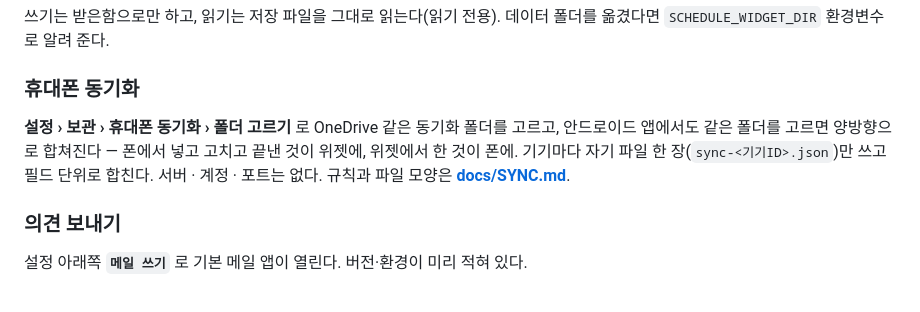
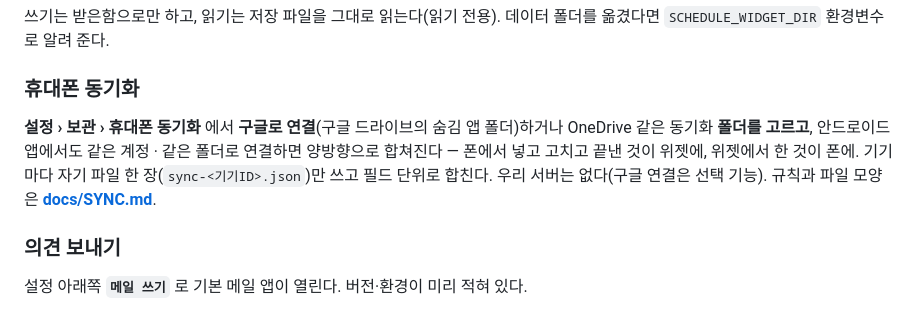
Before and after one commit to rbth3015-spec/desktop-schedule-widget, a Markdown page: README.md, the part around the change. Drawn GitHub-style.

```diff
--- a/README.md
+++ b/README.md
@@ -466,9 +466,10 @@ claude mcp add --scope user schedule -- node "C:\dev\schedule-widget\tools\mcp-s
 
 ### 휴대폰 동기화
 
-**설정 › 보관 › 휴대폰 동기화 › 폴더 고르기** 로 OneDrive 같은 동기화 폴더를 고르고, 안드로이드 앱에서도
-같은 폴더를 고르면 양방향으로 합쳐진다 — 폰에서 넣고 고치고 끝낸 것이 위젯에, 위젯에서 한 것이 폰에.
-기기마다 자기 파일 한 장(`sync-<기기ID>.json`)만 쓰고 필드 단위로 합친다. 서버 · 계정 · 포트는 없다.
+**설정 › 보관 › 휴대폰 동기화** 에서 **구글로 연결**(구글 드라이브의 숨김 앱 폴더)하거나 OneDrive 같은
+동기화 **폴더를 고르고**, 안드로이드 앱에서도 같은 계정 · 같은 폴더로 연결하면 양방향으로 합쳐진다 —
+폰에서 넣고 고치고 끝낸 것이 위젯에, 위젯에서 한 것이 폰에.
+기기마다 자기 파일 한 장(`sync-<기기ID>.json`)만 쓰고 필드 단위로 합친다. 우리 서버는 없다(구글 연결은 선택 기능).
 규칙과 파일 모양은 **[docs/SYNC.md](docs/SYNC.md)**.
 
 ### 의견 보내기
```
Also changed, not shown: CONTRACT.md (+7 -3 lines), docs/SYNC.md (+28 -5 lines).
